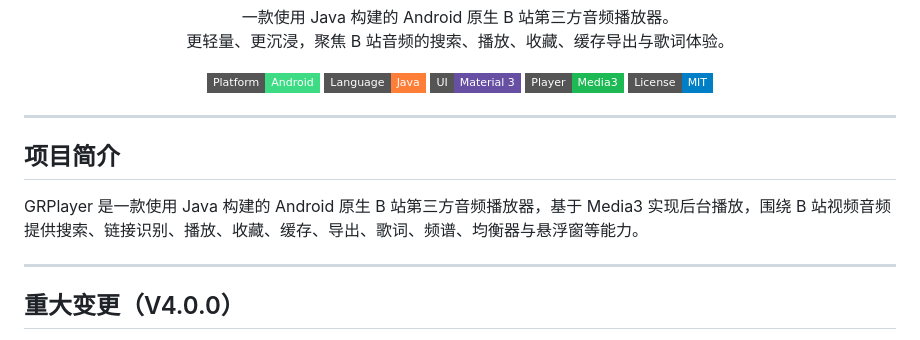
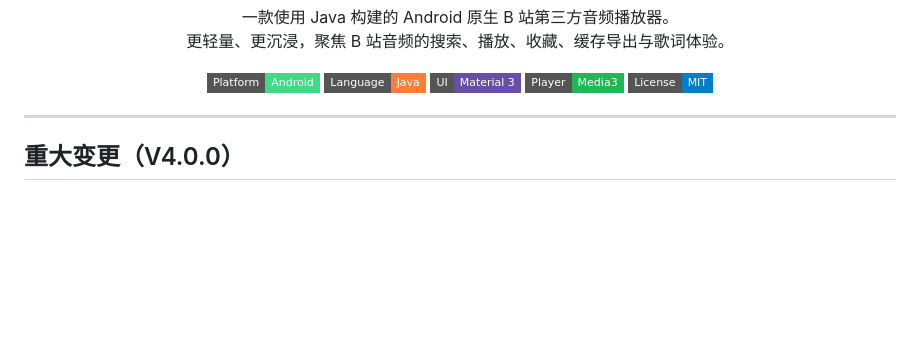
Before and after one commit to Gascy37/grplayer-app, a Markdown page: README.md, the part around the change. GitHub-like rendering; badges without logos; blank space fills up the shorter version.

```diff
--- a/README.md
+++ b/README.md
@@ -13,12 +13,6 @@
 ![Player](https://img.shields.io/badge/Player-Media3-1DB954?style=flat-square)
 ![License](https://img.shields.io/badge/License-MIT-blue?style=flat-square)
 </div>
-
----
-
-## 项目简介
-
-GRPlayer 是一款使用 Java 构建的 Android 原生 B 站第三方音频播放器，基于 Media3 实现后台播放，围绕 B 站视频音频提供搜索、链接识别、播放、收藏、缓存、导出、歌词、频谱、均衡器与悬浮窗等能力。
 
 ---
 
```
